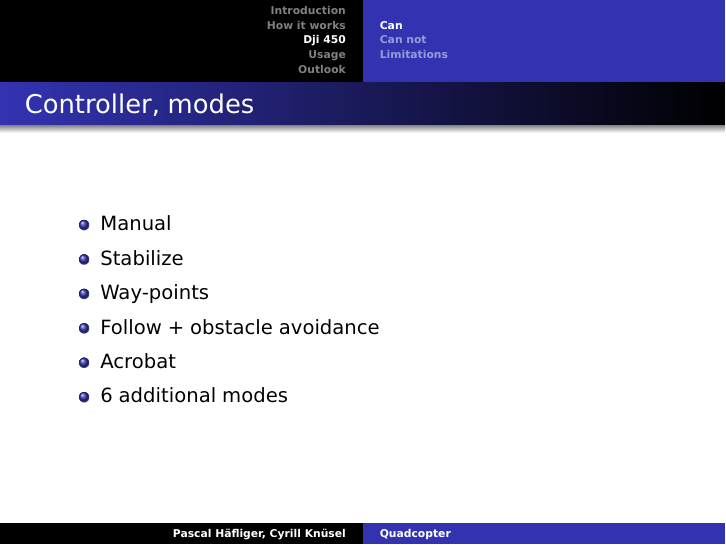
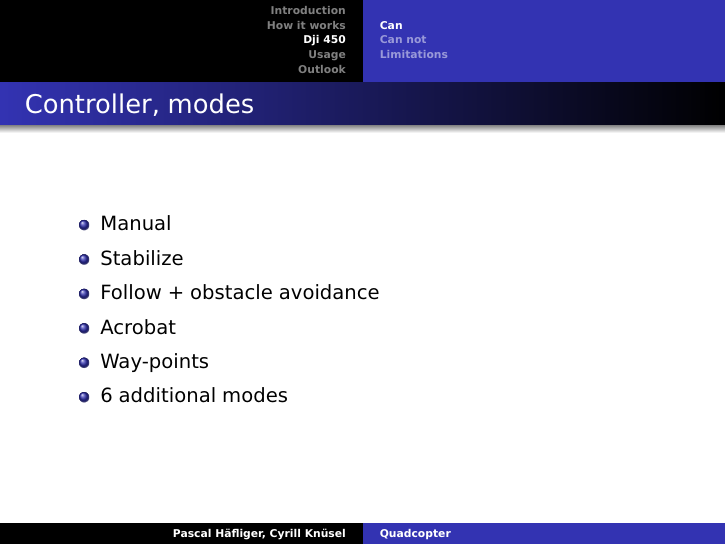
Before and after one commit to AMZ-ftw/SELL, LaTeX slides (presentation/beamer.tex, which reads presentation/tex/03_our-copter/can.tex): page 10 of 33. Compiled offline with pdfLaTeX.

Commit message:
fixed modes and FPV

```diff
--- a/presentation/tex/03_our-copter/can.tex
+++ b/presentation/tex/03_our-copter/can.tex
@@ -47,9 +47,9 @@
   \begin{itemize}
     \item Manual
     \item Stabilize
-    \item Way-points
 	\item Follow + obstacle avoidance
 	\item Acrobat
+    \item Way-points
 	\item 6 additional modes
   \end{itemize}
 
```
